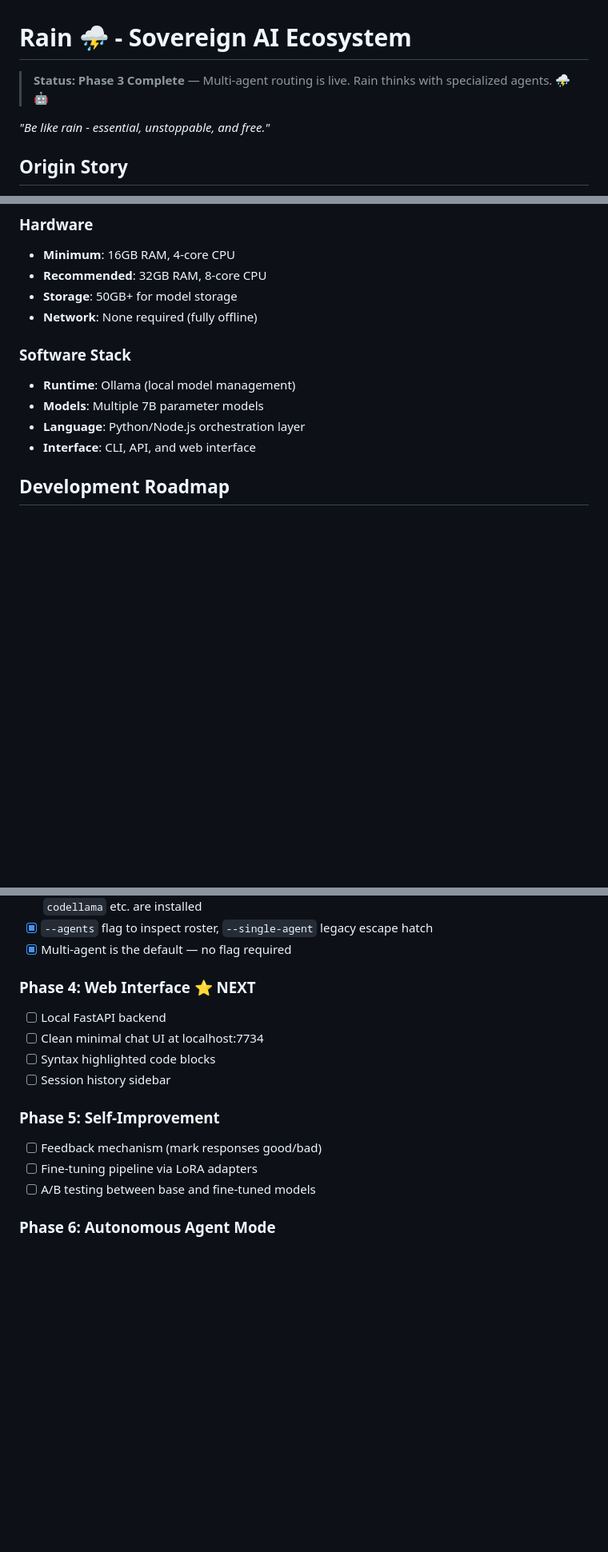
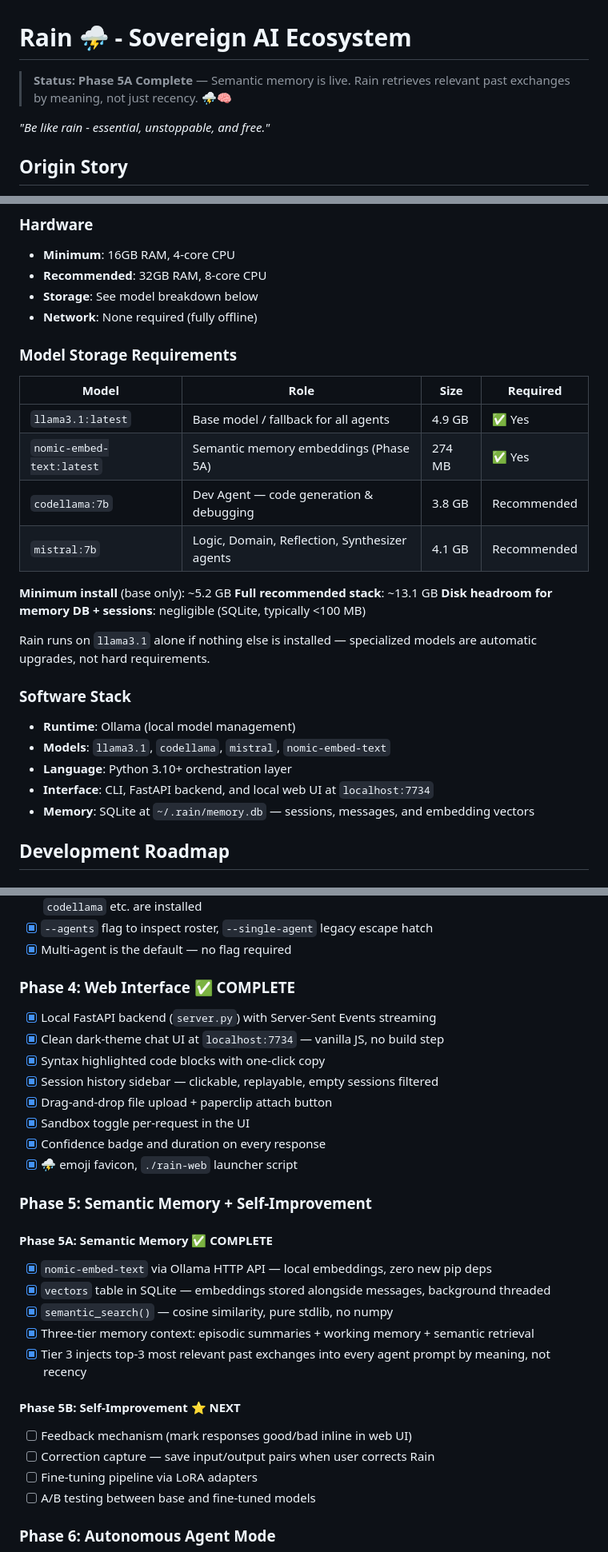
Before and after one commit to ericscalibur/Rain, a Markdown page: README.md, 3 parts joined by grey strips. Shown at 80% size. GitHub-like rendering; blank space fills up the shorter version.

Commit message:
docs: update README — Phase 5A complete, model storage breakdown, accurate roadmap

```diff
--- a/README.md
+++ b/README.md
@@ -1,6 +1,6 @@
 # Rain ⛈️ - Sovereign AI Ecosystem
 
-> **Status: Phase 3 Complete** — Multi-agent routing is live. Rain thinks with specialized agents. ⛈️🤖
+> **Status: Phase 5A Complete** — Semantic memory is live. Rain retrieves relevant past exchanges by meaning, not just recency. ⛈️🧠
 
 *"Be like rain - essential, unstoppable, and free."*
 
@@ -100,14 +100,30 @@ We believe AI should be:
 ### Hardware
 - **Minimum**: 16GB RAM, 4-core CPU
 - **Recommended**: 32GB RAM, 8-core CPU
-- **Storage**: 50GB+ for model storage
+- **Storage**: See model breakdown below
 - **Network**: None required (fully offline)
+
+### Model Storage Requirements
+
+| Model | Role | Size | Required |
+|---|---|---|---|
+| `llama3.1:latest` | Base model / fallback for all agents | 4.9 GB | ✅ Yes |
+| `nomic-embed-text:latest` | Semantic memory embeddings (Phase 5A) | 274 MB | ✅ Yes |
+| `codellama:7b` | Dev Agent — code generation & debugging | 3.8 GB | Recommended |
+| `mistral:7b` | Logic, Domain, Reflection, Synthesizer agents | 4.1 GB | Recommended |
+
+**Minimum install** (base only): ~5.2 GB
+**Full recommended stack**: ~13.1 GB
+**Disk headroom for memory DB + sessions**: negligible (SQLite, typically <100 MB)
+
+Rain runs on `llama3.1` alone if nothing else is installed — specialized models are automatic upgrades, not hard requirements.
 
 ### Software Stack
 - **Runtime**: Ollama (local model management)
-- **Models**: Multiple 7B parameter models
-- **Language**: Python/Node.js orchestration layer
-- **Interface**: CLI, API, and web interface
+- **Models**: `llama3.1`, `codellama`, `mistral`, `nomic-embed-text`
+- **Language**: Python 3.10+ orchestration layer
+- **Interface**: CLI, FastAPI backend, and local web UI at `localhost:7734`
+- **Memory**: SQLite at `~/.rain/memory.db` — sessions, messages, and embedding vectors
 
 ## Development Roadmap
 
@@ -143,14 +159,27 @@ We believe AI should be:
 - [x] `--agents` flag to inspect roster, `--single-agent` legacy escape hatch
 - [x] Multi-agent is the default — no flag required
 
-### Phase 4: Web Interface ⭐ NEXT
-- [ ] Local FastAPI backend
-- [ ] Clean minimal chat UI at localhost:7734
-- [ ] Syntax highlighted code blocks
-- [ ] Session history sidebar
+### Phase 4: Web Interface ✅ COMPLETE
+- [x] Local FastAPI backend (`server.py`) with Server-Sent Events streaming
+- [x] Clean dark-theme chat UI at `localhost:7734` — vanilla JS, no build step
+- [x] Syntax highlighted code blocks with one-click copy
+- [x] Session history sidebar — clickable, replayable, empty sessions filtered
+- [x] Drag-and-drop file upload + paperclip attach button
+- [x] Sandbox toggle per-request in the UI
+- [x] Confidence badge and duration on every response
+- [x] ⛈️ emoji favicon, `./rain-web` launcher script
 
-### Phase 5: Self-Improvement
-- [ ] Feedback mechanism (mark responses good/bad)
+### Phase 5: Semantic Memory + Self-Improvement
+#### Phase 5A: Semantic Memory ✅ COMPLETE
+- [x] `nomic-embed-text` via Ollama HTTP API — local embeddings, zero new pip deps
+- [x] `vectors` table in SQLite — embeddings stored alongside messages, background threaded
+- [x] `semantic_search()` — cosine similarity, pure stdlib, no numpy
+- [x] Three-tier memory context: episodic summaries + working memory + semantic retrieval
+- [x] Tier 3 injects top-3 most relevant past exchanges into every agent prompt by meaning, not recency
+
+#### Phase 5B: Self-Improvement ⭐ NEXT
+- [ ] Feedback mechanism (mark responses good/bad inline in web UI)
+- [ ] Correction capture — save input/output pairs when user corrects Rain
 - [ ] Fine-tuning pipeline via LoRA adapters
 - [ ] A/B testing between base and fine-tuned models
 
```
